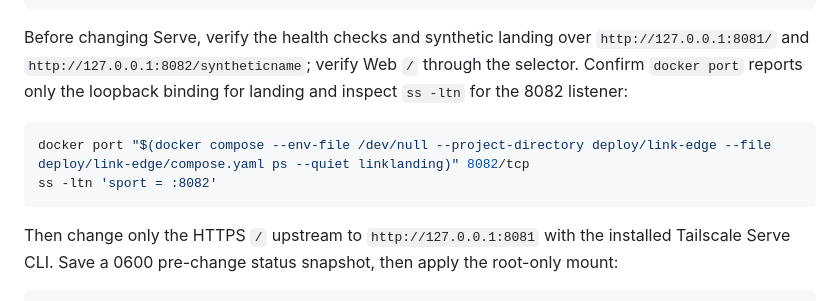
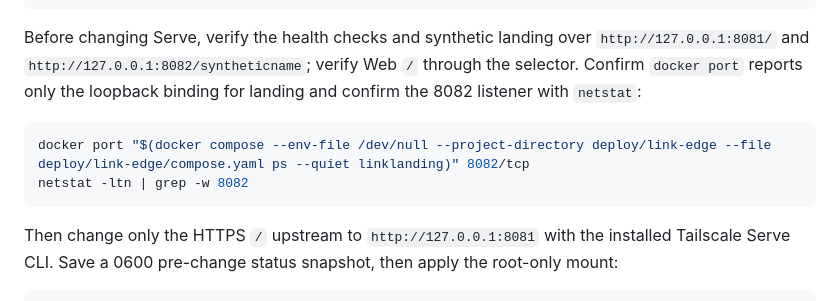
Before and after one commit to adambenhassen/telegram-server, a Markdown page: deploy/link-edge/README.md, the part around the change. GitHub-like rendering.

Commit message:
docs(deploy): use target-supported port check

````diff
--- a/deploy/link-edge/README.md
+++ b/deploy/link-edge/README.md
@@ -46,11 +46,11 @@ docker compose --env-file /dev/null --project-directory deploy/link-edge --file
 Before changing Serve, verify the health checks and synthetic landing over
 `http://127.0.0.1:8081/` and `http://127.0.0.1:8082/syntheticname`; verify Web
 `/` through the selector. Confirm `docker port` reports only the loopback
-binding for landing and inspect `ss -ltn` for the 8082 listener:
+binding for landing and confirm the 8082 listener with `netstat`:
 
 ```sh
 docker port "$(docker compose --env-file /dev/null --project-directory deploy/link-edge --file deploy/link-edge/compose.yaml ps --quiet linklanding)" 8082/tcp
-ss -ltn 'sport = :8082'
+netstat -ltn | grep -w 8082
 ```
 
 Then change only the HTTPS `/` upstream to `http://127.0.0.1:8081` with the
````
